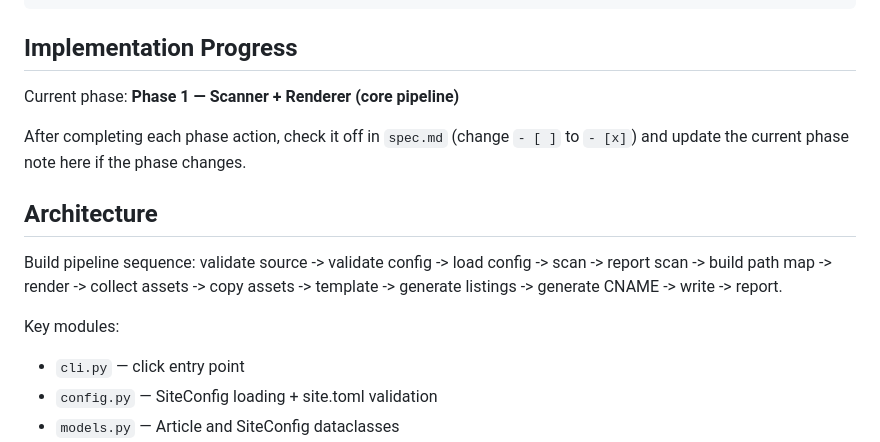
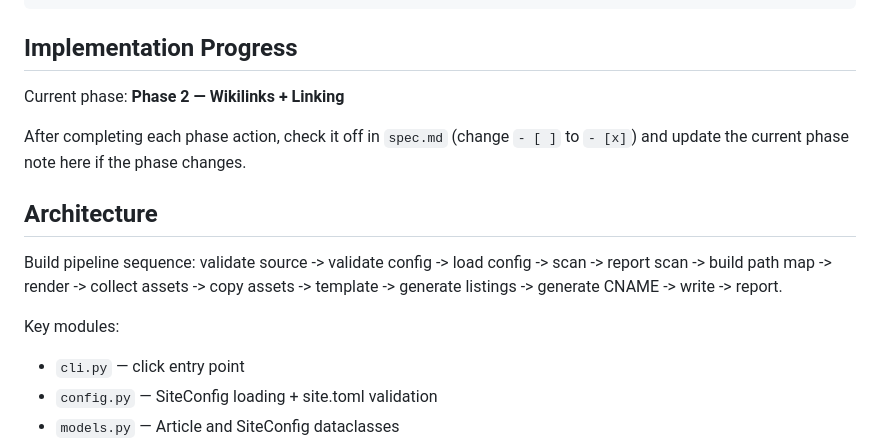
Before and after one commit to phalt/paulblish, a Markdown page: CLAUDE.md, the part around the change. GitHub-like rendering.

Commit message:
Phase 1 completed!

```diff
--- a/CLAUDE.md
+++ b/CLAUDE.md
@@ -43,7 +43,7 @@ uv run pb build -s /path/to/vault -o ./_site   # build the site
 
 ## Implementation Progress
 
-Current phase: **Phase 1 — Scanner + Renderer (core pipeline)**
+Current phase: **Phase 2 — Wikilinks + Linking**
 
 After completing each phase action, check it off in `spec.md` (change `- [ ]` to `- [x]`) and update the current phase note here if the phase changes.
 
@@ -52,6 +52,7 @@ After completing each phase action, check it off in `spec.md` (change `- [ ]` to
 Build pipeline sequence: validate source -> validate config -> load config -> scan -> report scan -> build path map -> render -> collect assets -> copy assets -> template -> generate listings -> generate CNAME -> write -> report.
 
 Key modules:
+
 - `cli.py` — click entry point
 - `config.py` — SiteConfig loading + site.toml validation
 - `models.py` — Article and SiteConfig dataclasses
```
Also changed, not shown: spec.md (+2 -2 lines).
